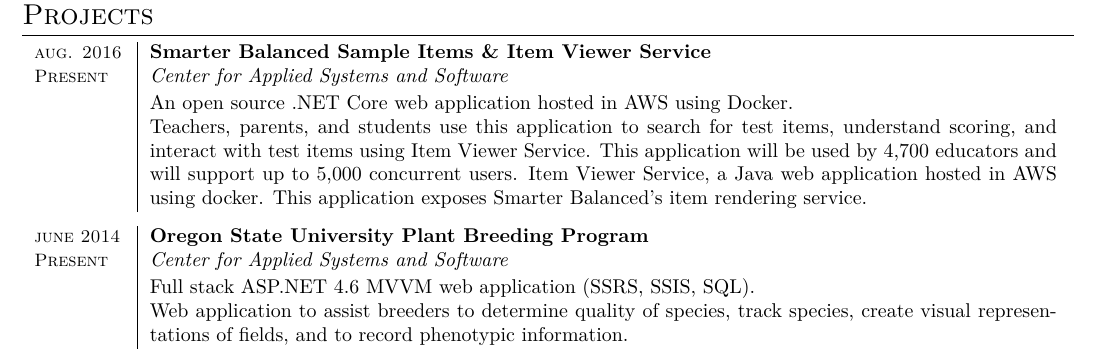
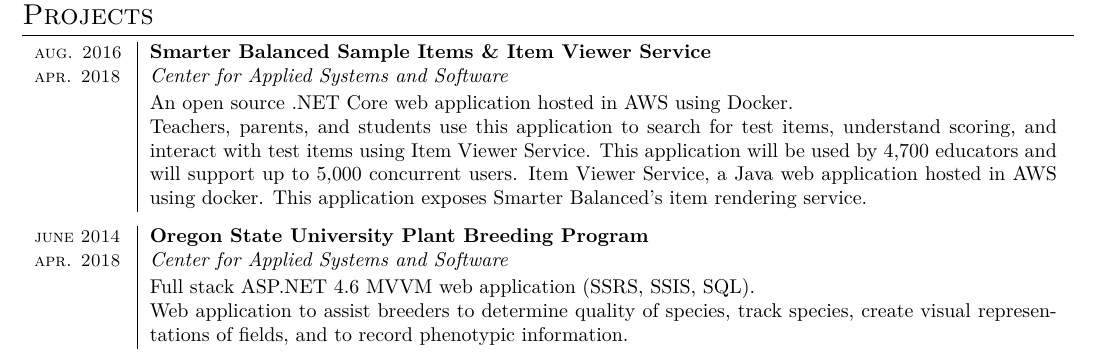
Before and after one commit to alexlepinski/resume, a LaTeX CV (resume.tex): part of the page, cut so that both start at the same text. Compiled offline with XeLaTeX.

Commit message:
Updated timeline for projects to end with cass.

```diff
--- a/resume.tex
+++ b/resume.tex
@@ -148,7 +147,7 @@
 
 \begin{sectiontable}
 {\small\textsc{aug. 2016}} 	& \textbf{Smarter Balanced Sample Items \& Item Viewer Service}\\
-{\small\textsc{Present}}  & \emph{Center for Applied Systems and Software}\\
+{\small\textsc{apr. 2018}}  & \emph{Center for Applied Systems and Software}\\
 					& \rule{0pt}{2.3ex}\noindent
 An open source .NET Core web application hosted in AWS using Docker. \newline
 Teachers, parents, and students use this application to search for test items, understand scoring, and interact with test items using Item Viewer Service. This application will be used by 4,700 educators and will support up to 5,000 concurrent users.
@@ -159,7 +158,7 @@
 
 \begin{sectiontable}
 {\small\textsc{june 2014}} 	& \textbf{Oregon State University Plant Breeding Program}\\
-{\small\textsc{Present}}  & \emph{Center for Applied Systems and Software}\\
+{\small\textsc{apr. 2018}}  & \emph{Center for Applied Systems and Software}\\
 					& \rule{0pt}{2.3ex}\noindent
 Full stack ASP.NET 4.6 MVVM web application (SSRS, SSIS, SQL). \newline
 Web application to assist breeders to determine quality of species, track species, create visual representations of fields, and to record phenotypic information.
```
Also changed, not shown: resume.pdf, resume.tex (1 more changed lines).
